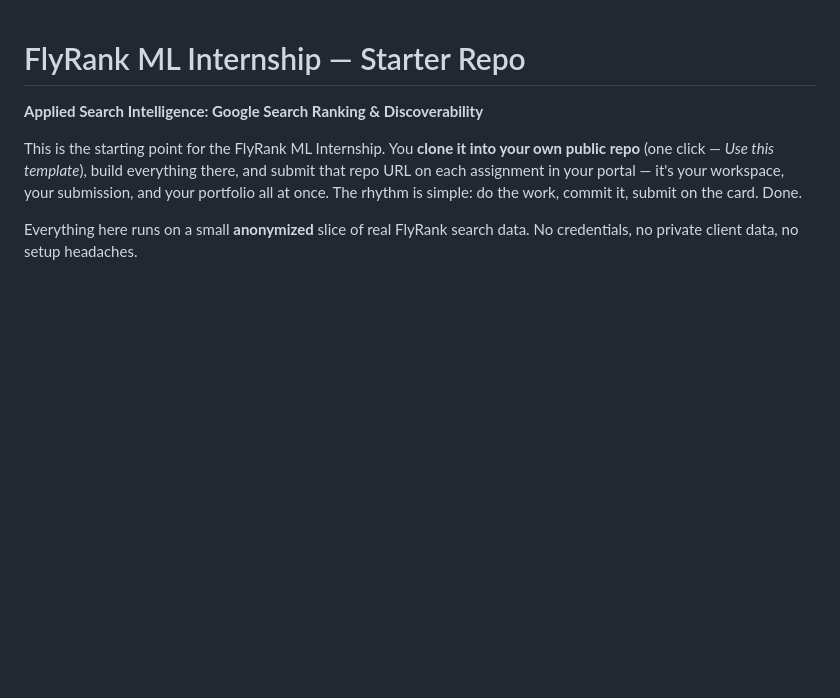
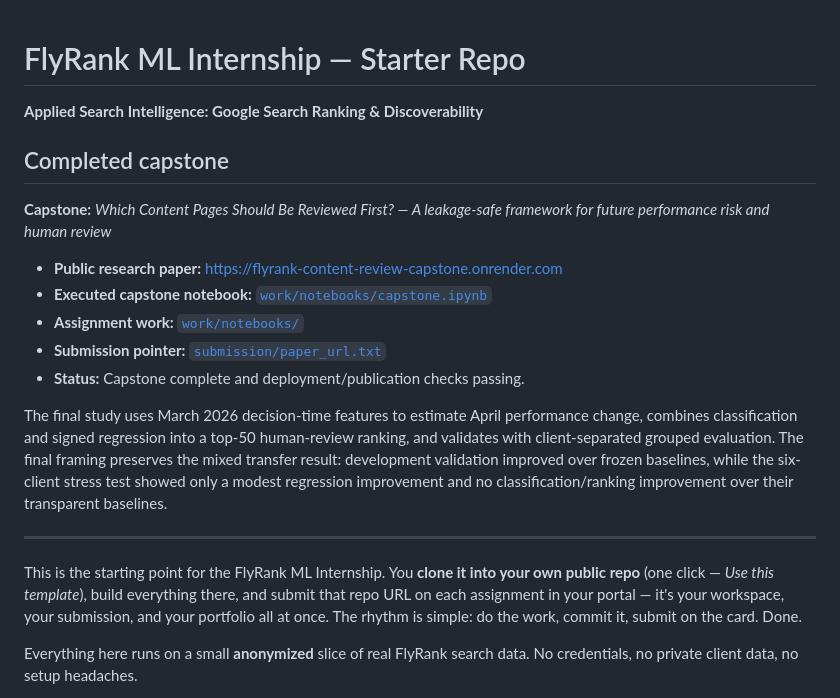
Before and after one commit to NiknaxTheGreek/flyrank-ml-internship, a Markdown page: README.md, the part around the change. Drawn GitHub-style; blank space fills up the shorter version.

Commit message:
Add completed capstone entry point to README

```diff
--- a/README.md
+++ b/README.md
@@ -1,6 +1,20 @@
 # FlyRank ML Internship — Starter Repo
 
 **Applied Search Intelligence: Google Search Ranking & Discoverability**
+
+## Completed capstone
+
+**Capstone:** *Which Content Pages Should Be Reviewed First? — A leakage-safe framework for future performance risk and human review*
+
+- **Public research paper:** https://flyrank-content-review-capstone.onrender.com
+- **Executed capstone notebook:** [`work/notebooks/capstone.ipynb`](work/notebooks/capstone.ipynb)
+- **Assignment work:** [`work/notebooks/`](work/notebooks/)
+- **Submission pointer:** [`submission/paper_url.txt`](submission/paper_url.txt)
+- **Status:** Capstone complete and deployment/publication checks passing.
+
+The final study uses March 2026 decision-time features to estimate April performance change, combines classification and signed regression into a top-50 human-review ranking, and validates with client-separated grouped evaluation. The final framing preserves the mixed transfer result: development validation improved over frozen baselines, while the six-client stress test showed only a modest regression improvement and no classification/ranking improvement over their transparent baselines.
+
+---
 
 This is the starting point for the FlyRank ML Internship. You **clone it into your own public
 repo** (one click — *Use this template*), build everything there, and submit that repo URL on
```
